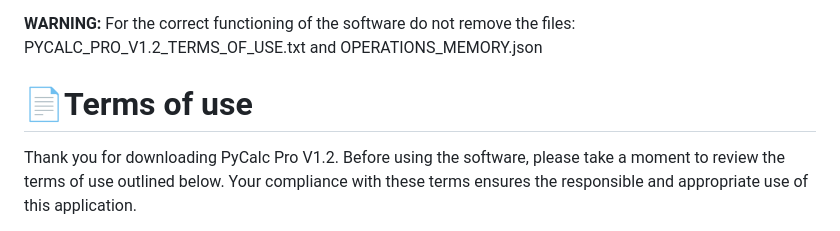
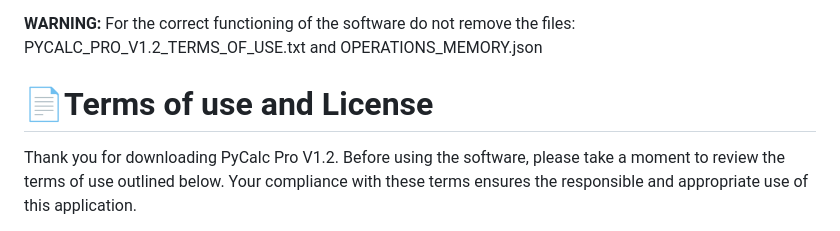
Before and after one commit to Lorydima/PyCalcPro, a Markdown page: README.md, the part around the change. Rendered like a GitHub page.

```diff
--- a/README.md
+++ b/README.md
@@ -37,7 +37,7 @@ In the download folder the files you find are:
 
 **WARNING:** For the correct functioning of the software do not remove the files: PYCALC_PRO_V1.2_TERMS_OF_USE.txt and OPERATIONS_MEMORY.json
 
-# 📄Terms of use
+# 📄Terms of use and License
 Thank you for downloading PyCalc Pro V1.2. Before using the software, please take a moment to review the terms of use outlined below. Your compliance with these terms ensures the responsible and appropriate use of this application.
 
 **TERMS OF USE:**
```
